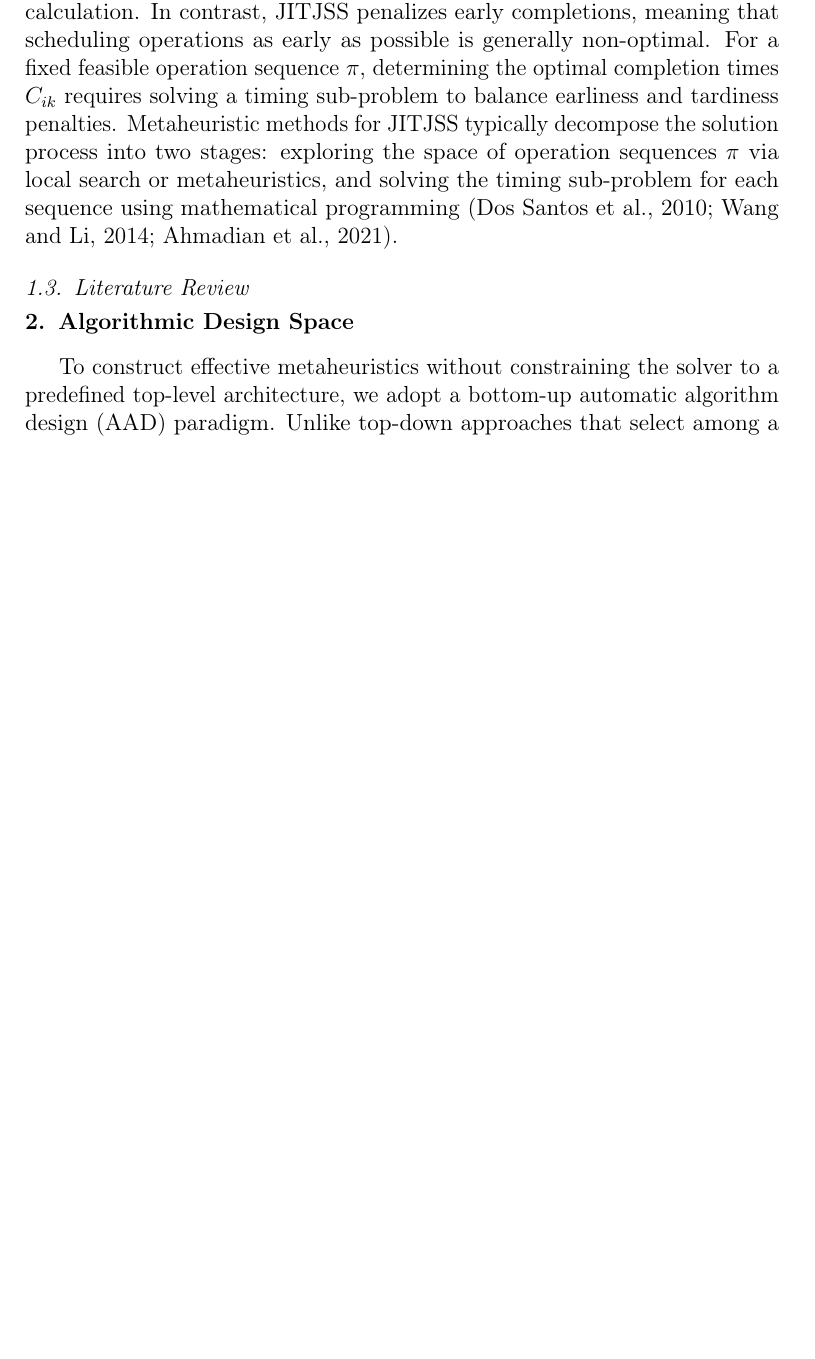
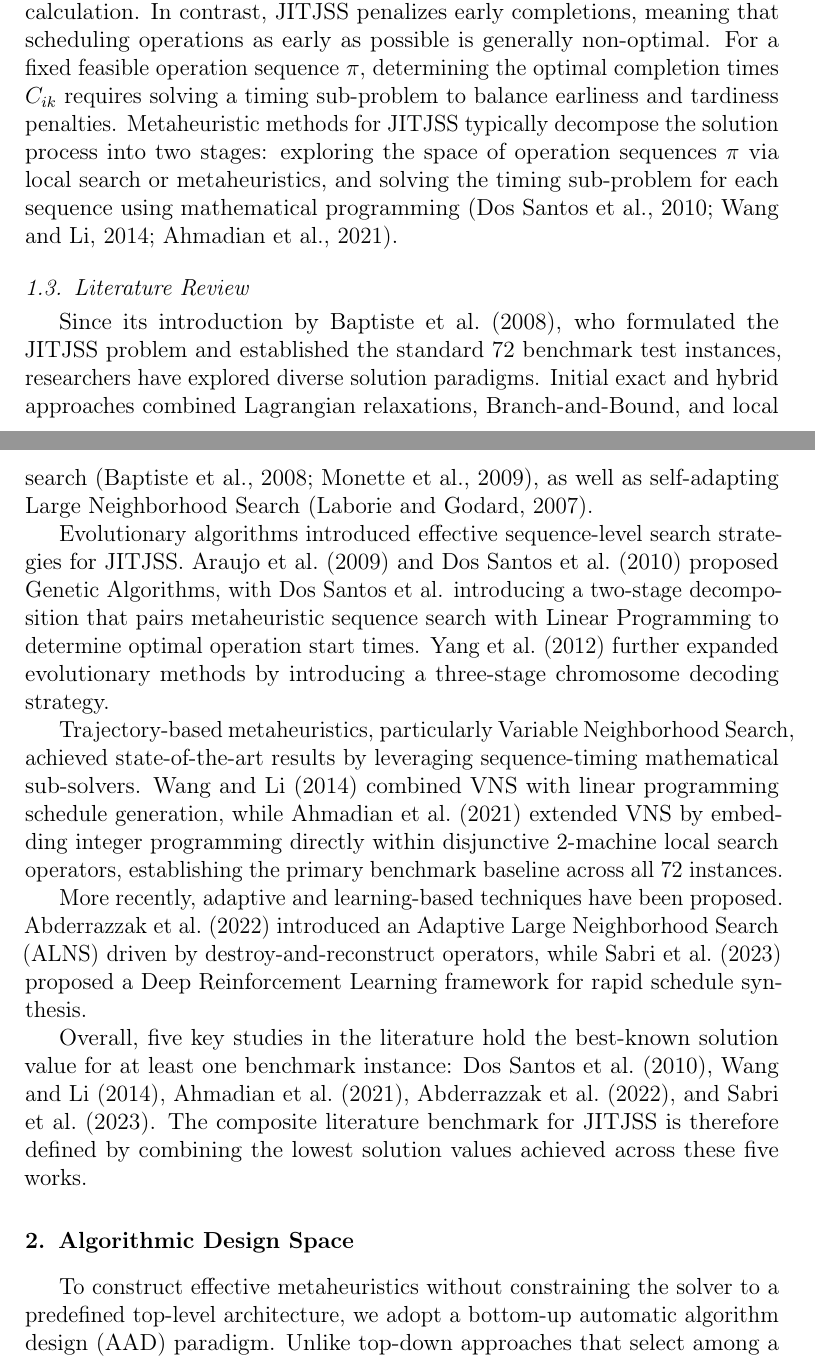
Before and after one commit to maiconpml/jitjss-artigo, a LaTeX paper (elsarticle/elsarticle-template-harv.tex, which reads elsarticle/literature_review.tex): part of page 5 of 23 before the commit and two parts of pages 5 and 6 of 24 after it, the two joined at a grey line, cut so that both start at the same text, the shorter picture padded with empty space. Compiled offline with pdfLaTeX.

Commit message:
Add literature review

```diff
--- /dev/null
+++ b/elsarticle/literature_review.tex
@@ -0,0 +1,15 @@
+Since its introduction by \citet{baptiste2008lagrangian}, who formulated the JITJSS problem and established the standard 72 benchmark test instances, researchers have explored diverse solution paradigms.
+Initial exact and hybrid approaches combined Lagrangian relaxations, Branch-and-Bound, and local search \citep{baptiste2008lagrangian, monette2009just}, as well as self-adapting Large Neighborhood Search \citep{laborie2007self}.
+
+Evolutionary algorithms introduced effective sequence-level search strategies for JITJSS.
+\citet{araujo2009genetic} and \citet{dos2010combination} proposed Genetic Algorithms, with \citeauthor{dos2010combination} introducing a two-stage decomposition that pairs metaheuristic sequence search with Linear Programming to determine optimal operation start times.
+\citet{yang2012improved} further expanded evolutionary methods by introducing a three-stage chromosome decoding strategy.
+
+Trajectory-based metaheuristics, particularly Variable Neighborhood Search, achieved state-of-the-art results by leveraging sequence-timing mathematical sub-solvers.
+\citet{wang2014variable} combined VNS with linear programming schedule generation, while \citet{ahmadian2021meta} extended VNS by embedding integer programming directly within disjunctive 2-machine local search operators, establishing the primary benchmark baseline across all 72 instances.
+
+More recently, adaptive and learning-based techniques have been proposed.
+\citet{abderrazzak2022adaptive} introduced an Adaptive Large Neighborhood Search (ALNS) driven by destroy-and-reconstruct operators, while \citet{sabri2023reinforcement} proposed a Deep Reinforcement Learning framework for rapid schedule synthesis.
+
+Overall, five key studies in the literature hold the best-known solution value for at least one benchmark instance: \citet{dos2010combination}, \citet{wang2014variable}, \citet{ahmadian2021meta}, \citet{abderrazzak2022adaptive}, and \citet{sabri2023reinforcement}.
+The composite literature benchmark for JITJSS is therefore defined by combining the lowest solution values achieved across these five works.
```
Also changed, not shown: elsarticle/elsarticle-template-harv.tex (+1 -0 lines).
